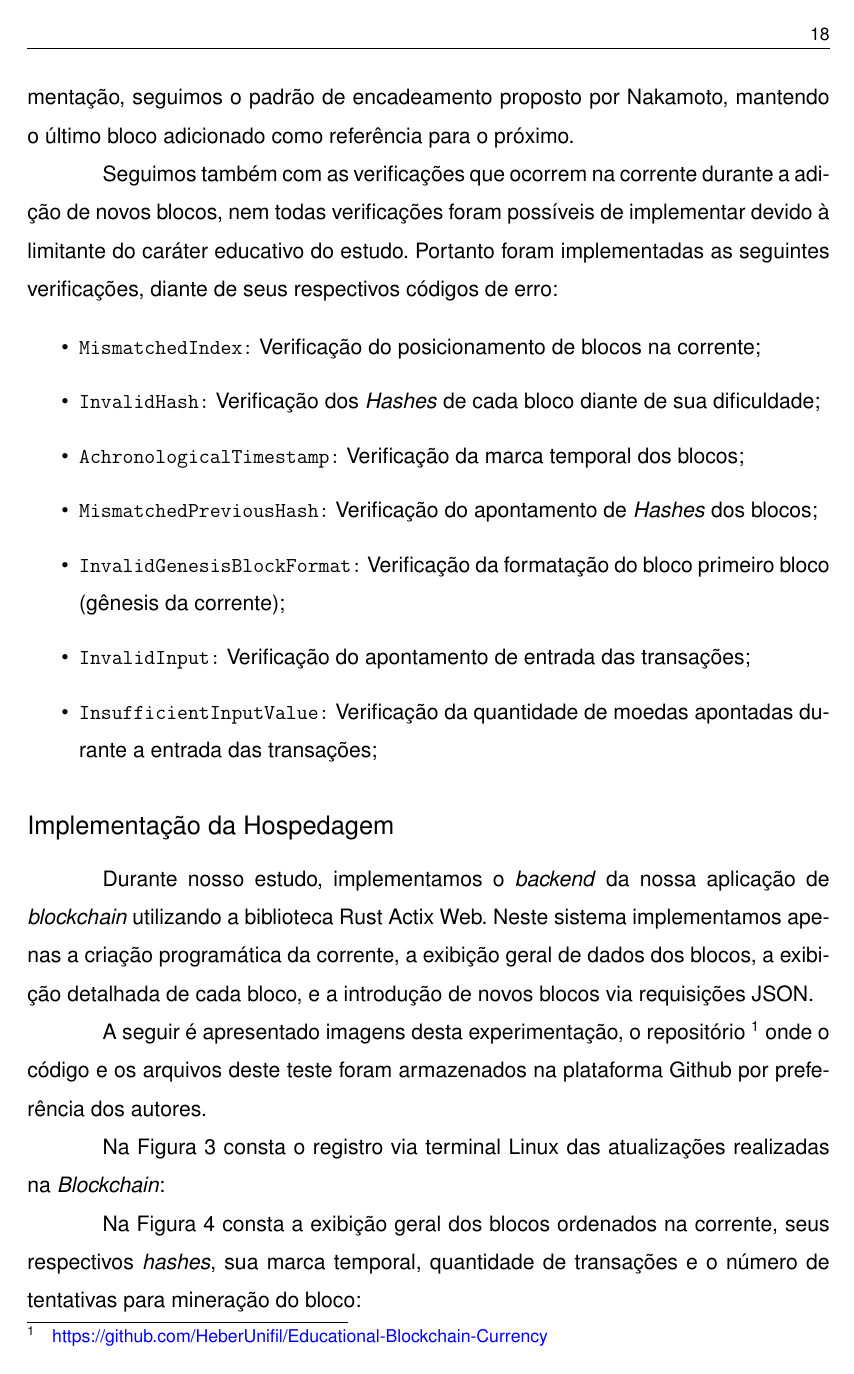
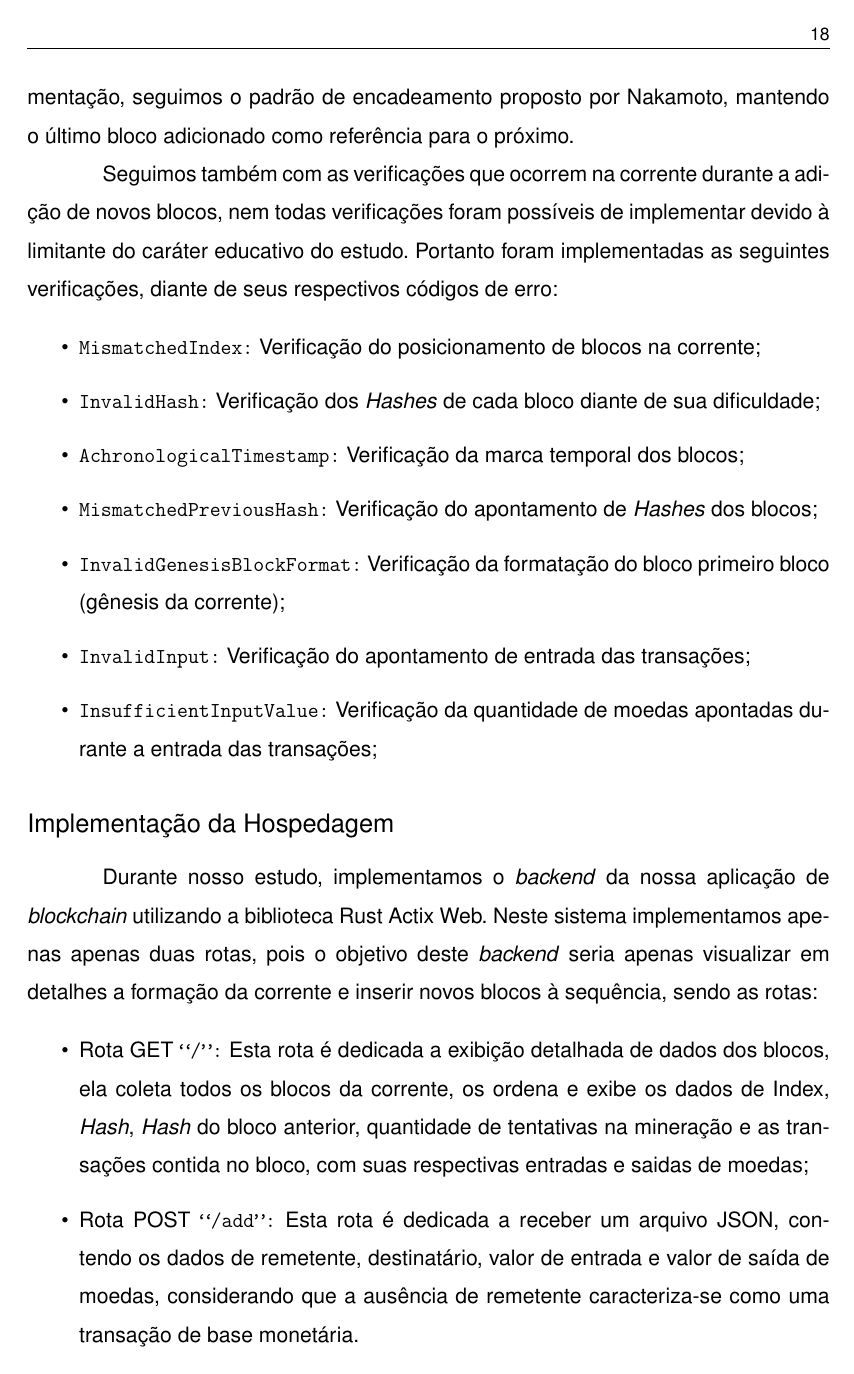
Before and after one commit to HeberUnifil/TCC-Heber-2024, a LaTeX document (artigo/artigo-unifil.tex): page 18 of 25. Compiled offline with pdfLaTeX.

Commit message:
inclusão das rotas

```diff
--- a/artigo/artigo-unifil.tex
+++ b/artigo/artigo-unifil.tex
@@ -371,9 +371,16 @@ Seguimos também com as verificações que ocorrem na corrente durante a adiçã
 
 \subsection*{Implementação da Hospedagem}
 
-Durante nosso estudo, implementamos o \textit{backend} da nossa aplicação de \textit{blockchain} utilizando a biblioteca Rust Actix Web. Neste sistema implementamos apenas a criação programática da corrente, a exibição geral de dados dos blocos, a exibição detalhada de cada bloco, e a introdução de novos blocos via requisições JSON.
+Durante nosso estudo, implementamos o \textit{backend} da nossa aplicação de \textit{blockchain} utilizando a biblioteca Rust Actix Web. Neste sistema implementamos apenas apenas duas rotas, pois o objetivo deste \textit{backend} seria apenas visualizar em detalhes a formação da corrente e inserir novos blocos à sequência, sendo as rotas:
 
-A seguir é apresentado imagens desta experimentação, o repositório \footnote{\href{https://github.com/HeberUnifil/Educational-Blockchain-Currency}{\textcolor{blue}{https://github.com/HeberUnifil/Educational-Blockchain-Currency}}} onde o código e os arquivos deste teste foram armazenados na plataforma Github por preferência dos autores.
+\begin{itemize}
+\item Rota GET \texttt{``/'':} Esta rota é dedicada a exibição detalhada de dados dos blocos, ela coleta todos os blocos da corrente, os ordena e exibe os dados de Index, \textit{Hash}, \textit{Hash} do bloco anterior, quantidade de tentativas na mineração e as transações contida no bloco, com suas respectivas entradas e saidas de moedas;
+\item Rota POST \texttt{``/add'':} Esta rota é dedicada a receber um arquivo JSON, contendo os dados de remetente, destinatário, valor de entrada e valor de saída de moedas, considerando que a ausência de remetente caracteriza-se como uma transação de base monetária.
+
+\end{itemize}
+
+
+Consta aqui as imagens desta experimentação, o repositório \footnote{\href{https://github.com/HeberUnifil/Educational-Blockchain-Currency}{\textcolor{blue}{https://github.com/HeberUnifil/Educational-Blockchain-Currency}}} onde o código e os arquivos deste teste foram armazenados na plataforma Github por preferência dos autores.
 
 Na Figura \ref*{fig:terminal} consta o registro via terminal Linux das atualizações realizadas na \textit{Blockchain}:
 
```
Also changed, not shown: artigo/artigo-unifil.pdf, artigo/artigo-unifil.tex (2 more changed lines), 2 other files.
